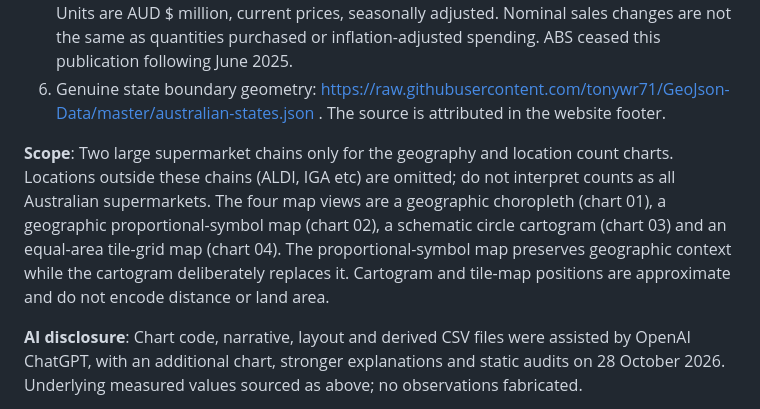
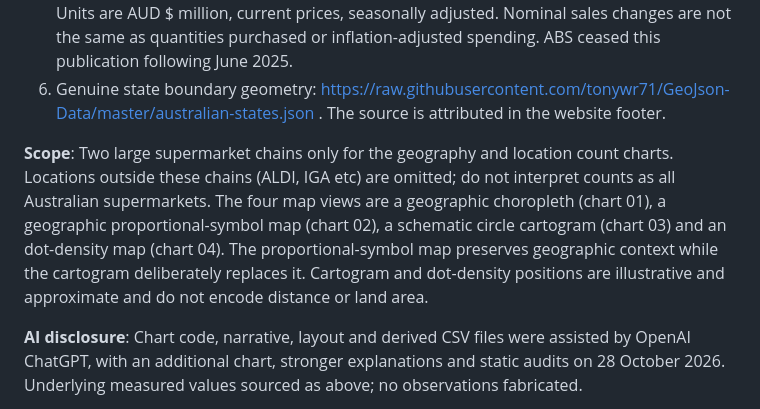
Before and after one commit to Muidadnan/NewNew4final-FIANL, a Markdown page: data/SOURCES.md, the part around the change. GitHub-like rendering.

Commit message:
Align project documentation with new dot-density map for Chart 04

```diff
--- a/data/SOURCES.md
+++ b/data/SOURCES.md
@@ -7,7 +7,7 @@
 5. Australian Bureau of Statistics, *Retail Trade, Australia, June 2025*, Food retailing monthly seasonal adjusted turnover series: https://www.abs.gov.au/statistics/industry/retail-and-wholesale-trade/retail-trade-australia/jun-2025 . This includes ALL FOOD RETAILING (supermarkets, liquor and specialised food stores), not grocery supermarket sales alone. Units are AUD $ million, current prices, seasonally adjusted. Nominal sales changes are not the same as quantities purchased or inflation-adjusted spending. ABS ceased this publication following June 2025.
 6. Genuine state boundary geometry: https://raw.githubusercontent.com/tonywr71/GeoJson-Data/master/australian-states.json . The source is attributed in the website footer.
 
-**Scope**: Two large supermarket chains only for the geography and location count charts. Locations outside these chains (ALDI, IGA etc) are omitted; do not interpret counts as all Australian supermarkets. The four map views are a geographic choropleth (chart 01), a geographic proportional-symbol map (chart 02), a schematic circle cartogram (chart 03) and an equal-area tile-grid map (chart 04). The proportional-symbol map preserves geographic context while the cartogram deliberately replaces it. Cartogram and tile-map positions are approximate and do not encode distance or land area.
+**Scope**: Two large supermarket chains only for the geography and location count charts. Locations outside these chains (ALDI, IGA etc) are omitted; do not interpret counts as all Australian supermarkets. The four map views are a geographic choropleth (chart 01), a geographic proportional-symbol map (chart 02), a schematic circle cartogram (chart 03) and an dot-density map (chart 04). The proportional-symbol map preserves geographic context while the cartogram deliberately replaces it. Cartogram and dot-density positions are illustrative and approximate and do not encode distance or land area.
 
 **AI disclosure**: Chart code, narrative, layout and derived CSV files were assisted by OpenAI ChatGPT, with an additional chart, stronger explanations and static audits on 28 October 2026. Underlying measured values sourced as above; no observations fabricated.
 
```
